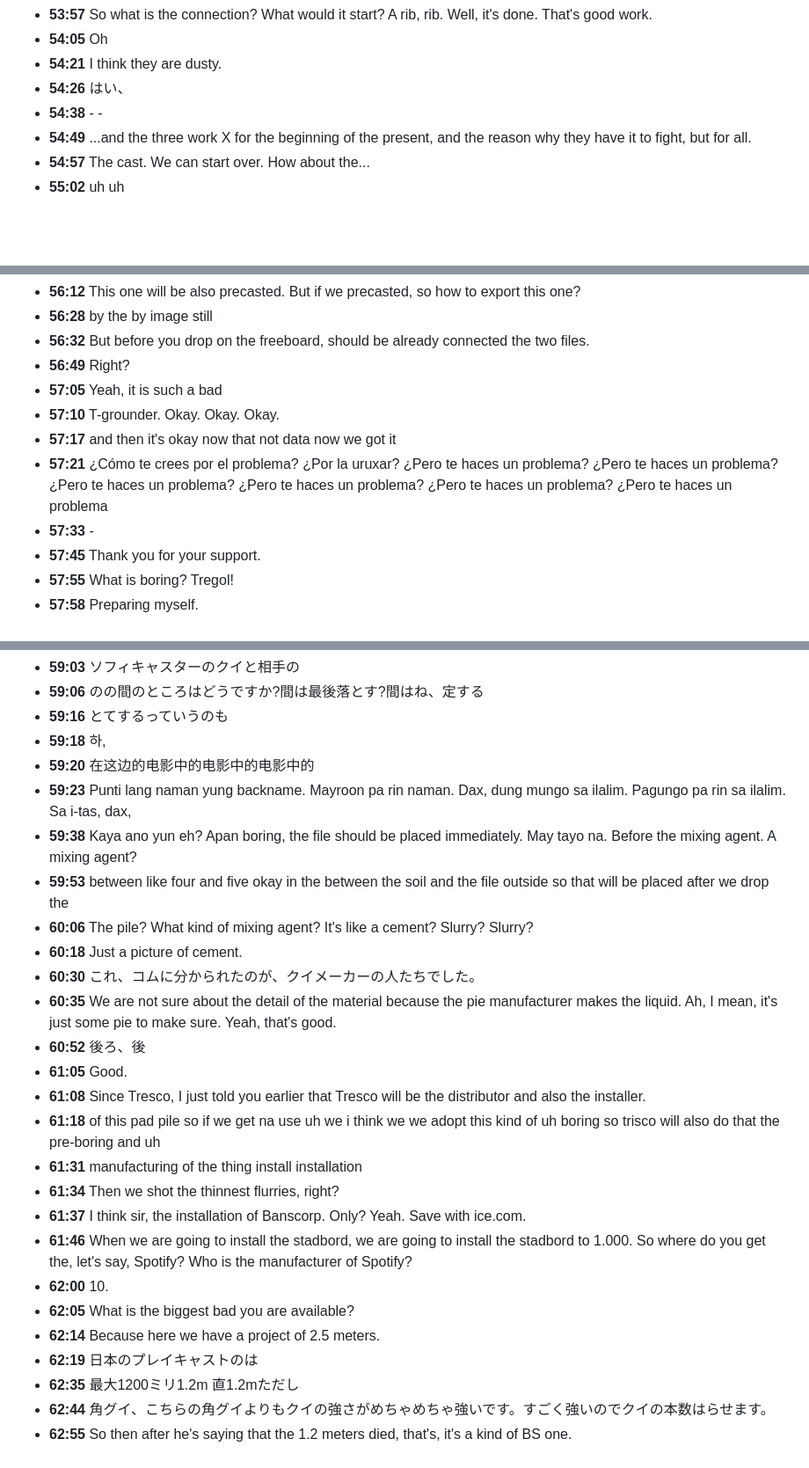
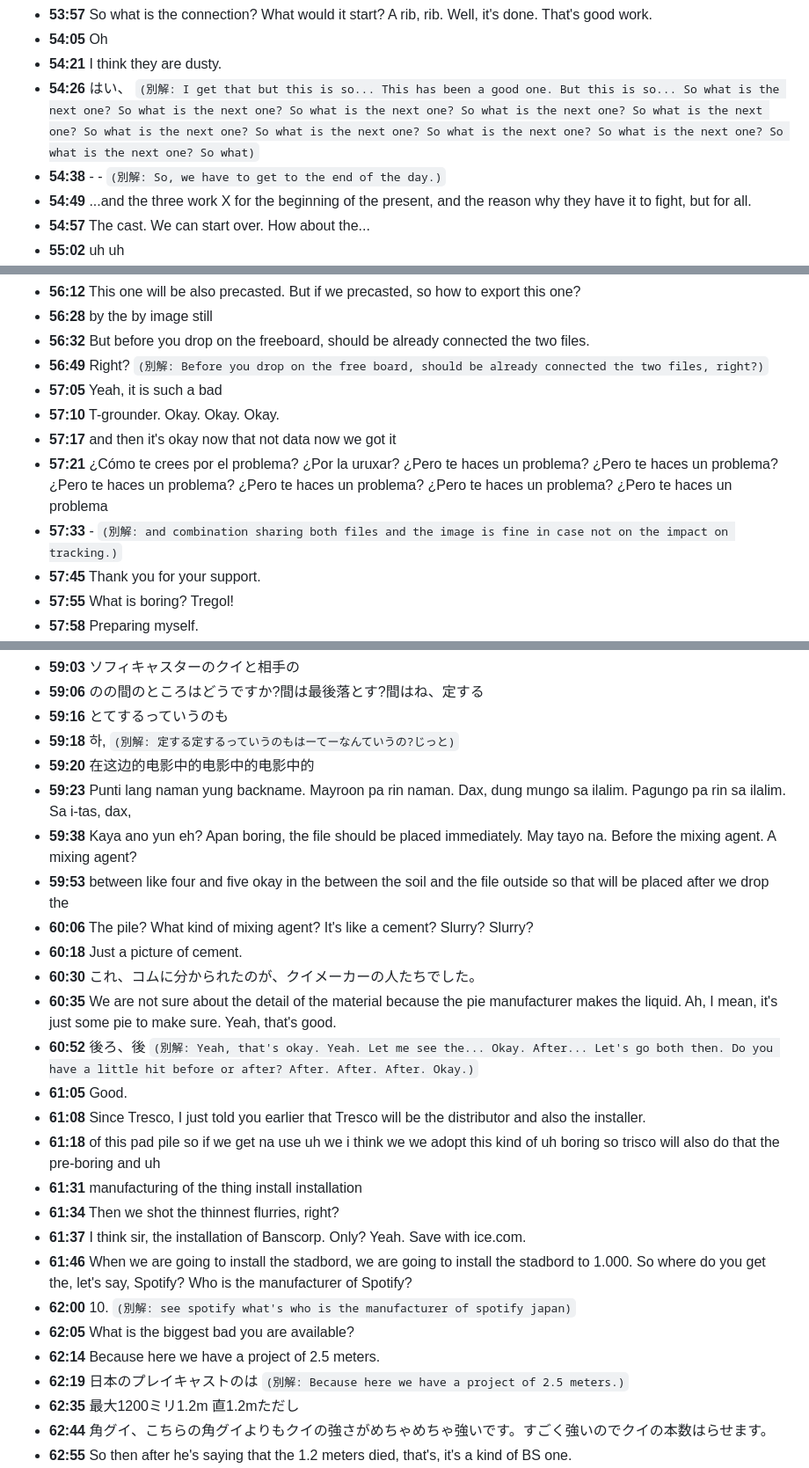
Before and after one commit to makepro99/test, a Markdown page: minutes/transcript_full.md, 3 parts joined by grey strips. Shown at 88% size. Rendered like a GitHub page; blank space fills up the shorter version.

```diff
--- a/minutes/transcript_full.md
+++ b/minutes/transcript_full.md
@@ -315,8 +315,8 @@
 - **53:57** So what is the connection? What would it start? A rib, rib. Well, it's done. That's good work.
 - **54:05** Oh
 - **54:21** I think they are dusty.
-- **54:26** はい、
-- **54:38** - -
+- **54:26** はい、  `(別解: I get that but this is so... This has been a good one. But this is so... So what is the next one? So what is the next one? So what is the next one? So what is the next one? So what is the next one? So what is the next one? So what is the next one? So what is the next one? So what is the next one? So what is the next one? So what)`
+- **54:38** - -  `(別解: So, we have to get to the end of the day.)`
 - **54:49** ...and the three work X for the beginning of the present, and the reason why they have it to fight, but for all.
 - **54:57** The cast. We can start over. How about the...
 - **55:02** uh uh
@@ -332,12 +332,12 @@
 - **56:12** This one will be also precasted. But if we precasted, so how to export this one?
 - **56:28** by the by image still
 - **56:32** But before you drop on the freeboard, should be already connected the two files.
-- **56:49** Right?
+- **56:49** Right?  `(別解: Before you drop on the free board, should be already connected the two files, right?)`
 - **57:05** Yeah, it is such a bad
 - **57:10** T-grounder. Okay. Okay. Okay.
 - **57:17** and then it's okay now that not data now we got it
 - **57:21** ¿Cómo te crees por el problema? ¿Por la uruxar? ¿Pero te haces un problema? ¿Pero te haces un problema? ¿Pero te haces un problema? ¿Pero te haces un problema? ¿Pero te haces un problema? ¿Pero te haces un problema
-- **57:33** -
+- **57:33** -  `(別解: and combination sharing both files and the image is fine in case not on the impact on tracking.)`
 - **57:45** Thank you for your support.
 - **57:55** What is boring? Tregol!
 - **57:58** Preparing myself.
@@ -352,7 +352,7 @@
 - **59:03** ソフィキャスターのクイと相手の
 - **59:06** のの間のところはどうですか?間は最後落とす?間はね、定する
 - **59:16** とてするっていうのも
-- **59:18** 하,
+- **59:18** 하,  `(別解: 定する定するっていうのもはーてーなんていうの?じっと)`
 - **59:20** 在这边的电影中的电影中的电影中的
 - **59:23** Punti lang naman yung backname. Mayroon pa rin naman. Dax, dung mungo sa ilalim. Pagungo pa rin sa ilalim. Sa i-tas, dax,
 - **59:38** Kaya ano yun eh? Apan boring, the file should be placed immediately. May tayo na. Before the mixing agent. A mixing agent?
@@ -361,7 +361,7 @@
 - **60:18** Just a picture of cement.
 - **60:30** これ、コムに分かられたのが、クイメーカーの人たちでした。
 - **60:35** We are not sure about the detail of the material because the pie manufacturer makes the liquid. Ah, I mean, it's just some pie to make sure. Yeah, that's good.
-- **60:52** 後ろ、後
+- **60:52** 後ろ、後  `(別解: Yeah, that's okay. Yeah. Let me see the... Okay. After... Let's go both then. Do you have a little hit before or after? After. After. After. Okay.)`
 - **61:05** Good.
 - **61:08** Since Tresco, I just told you earlier that Tresco will be the distributor and also the installer.
 - **61:18** of this pad pile so if we get na use uh we i think we we adopt this kind of uh boring so trisco will also do that the pre-boring and uh
@@ -369,10 +369,10 @@
 - **61:34** Then we shot the thinnest flurries, right?
 - **61:37** I think sir, the installation of Banscorp. Only? Yeah. Save with ice.com.
 - **61:46** When we are going to install the stadbord, we are going to install the stadbord to 1.000. So where do you get the, let's say, Spotify? Who is the manufacturer of Spotify?
-- **62:00** 10.
+- **62:00** 10.  `(別解: see spotify what's who is the manufacturer of spotify japan)`
 - **62:05** What is the biggest bad you are available?
 - **62:14** Because here we have a project of 2.5 meters.
-- **62:19** 日本のプレイキャストのは
+- **62:19** 日本のプレイキャストのは  `(別解: Because here we have a project of 2.5 meters.)`
 - **62:35** 最大1200ミリ1.2m 直1.2mただし
 - **62:44** 角グイ、こちらの角グイよりもクイの強さがめちゃめちゃ強いです。すごく強いのでクイの本数はらせます。
 - **62:55** So then after he's saying that the 1.2 meters died, that's, it's a kind of BS one.
```
Also changed, not shown: other parts of minutes/transcript_full.md (+18 -18 lines), minutes/2026-xx-xx_DMCI_質疑応答議事録.md (+23 -10 lines).
